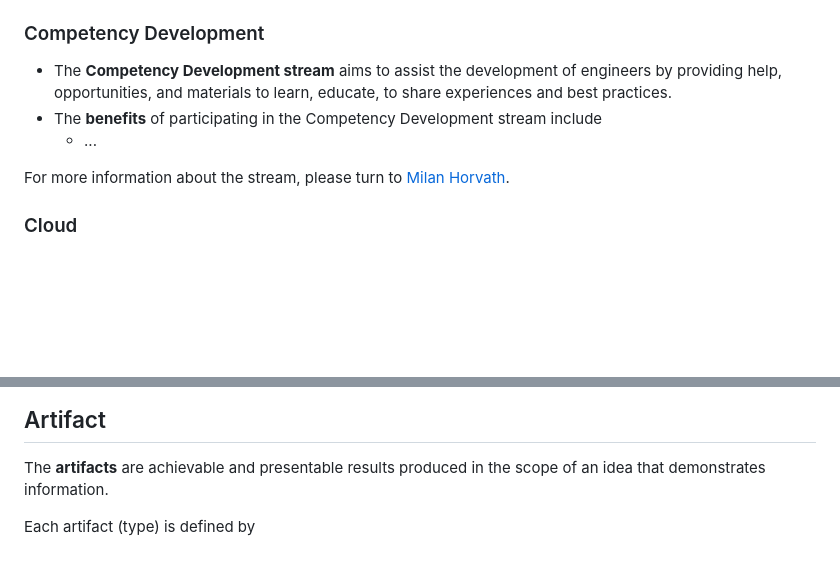
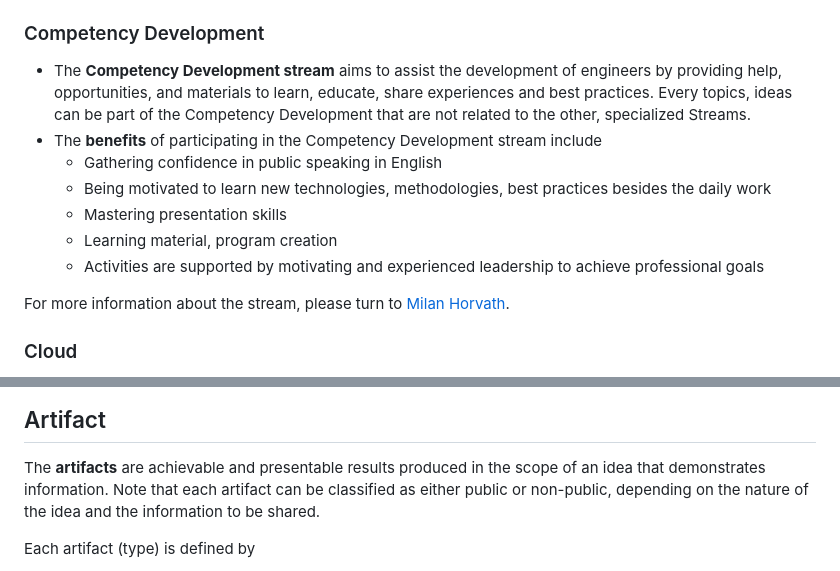
Before and after one commit to Idea-Pool/topics, a Markdown page: docs/VALUE_STREAM.md, 2 parts joined by grey strips. Drawn GitHub-style; blank space fills up the shorter version.

Commit message:
Competency development description (#40)

```diff
--- a/docs/VALUE_STREAM.md
+++ b/docs/VALUE_STREAM.md
@@ -102,9 +102,14 @@ e.g., `stream:education`).
 ### Competency Development
 
 * The **Competency Development stream** aims to assist the development of engineers by providing help, opportunities,
-  and materials to learn, educate, to share experiences and best practices.
+  and materials to learn, educate, share experiences and best practices. Every topics, ideas can be part of the Competency Development
+  that are not related to the other, specialized Streams.
 * The **benefits** of participating in the Competency Development stream include
-    * ...
+    * Gathering confidence in public speaking in English
+    * Being motivated to learn new technologies, methodologies, best practices besides the daily work
+    * Mastering presentation skills
+    * Learning material, program creation
+    * Activities are supported by motivating and experienced leadership to achieve professional goals
 
 For more information about the stream, please turn to [Milan Horvath][milan].
 
@@ -269,6 +274,7 @@ For more information about the format, please turn to [Sandor Orosz][sorosz].
 ## Artifact
 
 The **artifacts** are achievable and presentable results produced in the scope of an idea that demonstrates information.
+Note that each artifact can be classified as either public or non-public, depending on the nature of the idea and the information to be shared.
 
 Each artifact (type) is defined by
 
```
Also changed, not shown: other parts of docs/VALUE_STREAM.md (+1 -1 lines), docs/uml/value_stream_v2.png, 3 other files.
